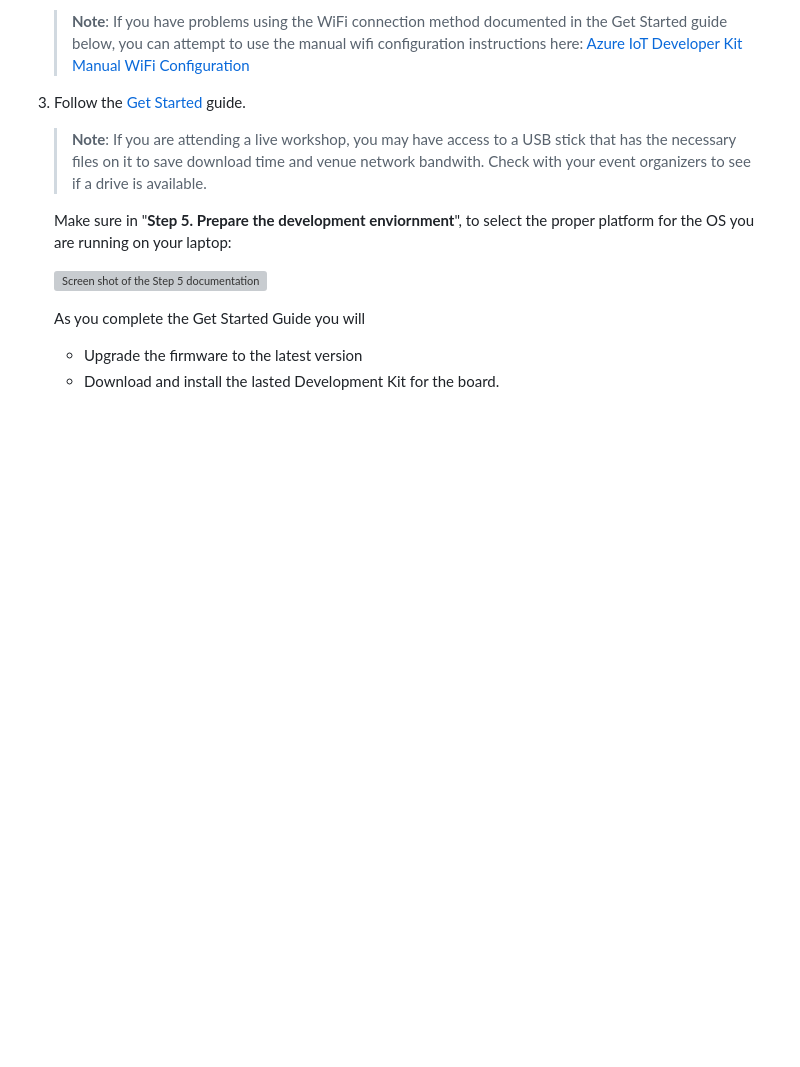
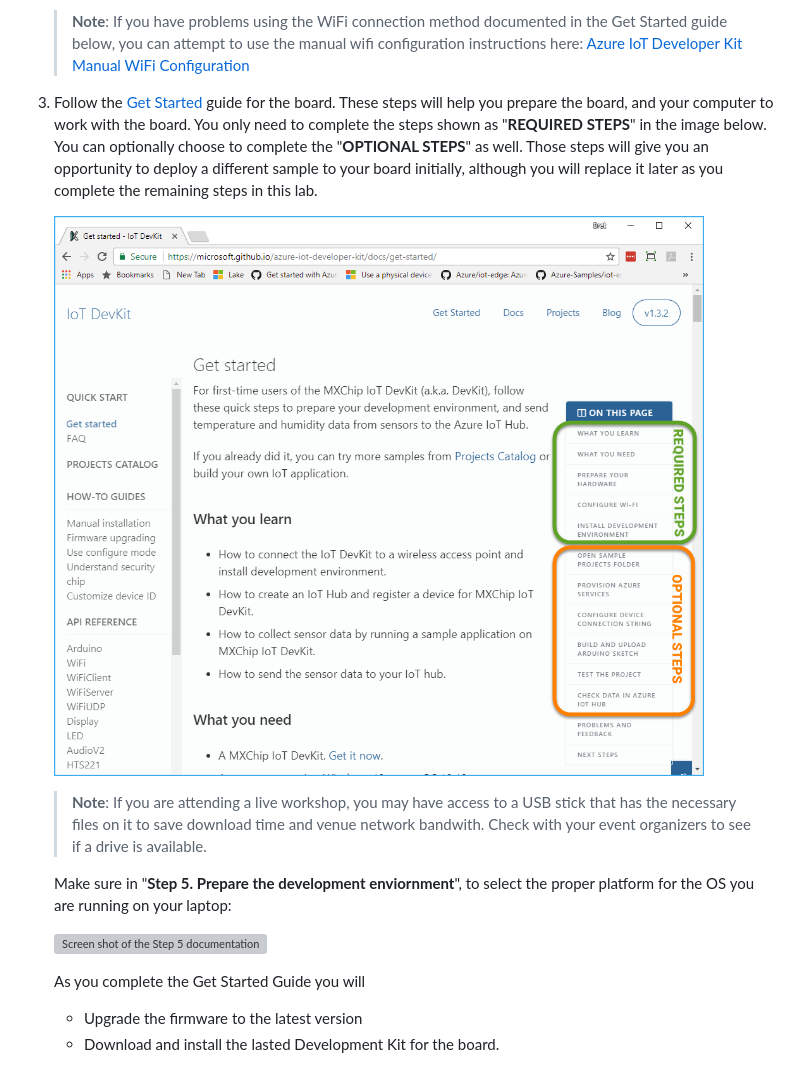
Before and after one commit to BretStateham/FlySimExpress, a Markdown page: Labs/flysimexpress-01.md, the part around the change. Rendered like a GitHub page; pictures changed too: Labs/images/gettingstartedRequiredAndOptionalSteps.png (added); blank space fills up the shorter version; grey boxes are pictures that could not be loaded.

Commit message:
Updated get started docs to discuss optional steps

```diff
--- a/Labs/flysimexpress-01.md
+++ b/Labs/flysimexpress-01.md
@@ -19,7 +19,9 @@ So, your task is to:
 
     > **Note**:  If you have problems using the WiFi connection method documented in the Get Started guide below, you can attempt to use the manual wifi configuration instructions here: <a href="https://github.com/BretStateham/azure-iot-devkit-manual-wifi" target="blank">Azure IoT Developer Kit Manual WiFi Configuration</a>
 
-1. Follow the <a href="https://microsoft.github.io/azure-iot-developer-kit/docs/get-started/" target="_blank">Get Started</a> guide.
+1. Follow the <a href="https://microsoft.github.io/azure-iot-developer-kit/docs/get-started/" target="_blank">Get Started</a> guide for the board.  These steps will help you prepare the board, and your computer to work with the board.  You only need to complete the steps shown as "**REQUIRED STEPS**" in the image below.  You can optionally choose to complete the "**OPTIONAL STEPS**" as well.  Those steps will give you an opportunity to deploy a different sample to your board initially, although you will replace it later as you complete the remaining steps in this lab.
+
+    ![Required vs Optional Steps](images/gettingstartedRequiredAndOptionalSteps.png)
 
     > **Note**: If you are attending a live workshop, you may have access to a USB stick that has the necessary files on it to save download time and venue network bandwith.  Check with your event organizers to see if a drive is available.
 
```
